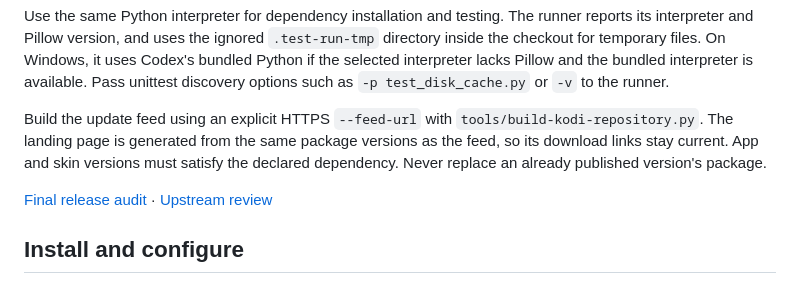
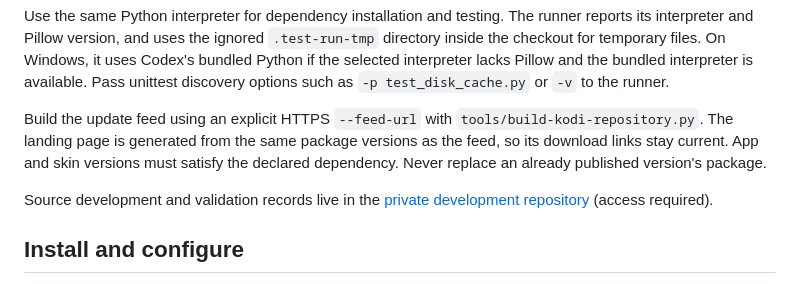
Before and after one commit to daanvb/strem4kodi-repository, a Markdown page: README.md, the part around the change. Rendered like a GitHub page.

Commit message:
docs: replace unavailable development-record links

```diff
--- a/README.md
+++ b/README.md
@@ -27,7 +27,7 @@ Use the same Python interpreter for dependency installation and testing. The run
 
 Build the update feed using an explicit HTTPS `--feed-url` with `tools/build-kodi-repository.py`. The landing page is generated from the same package versions as the feed, so its download links stay current. App and skin versions must satisfy the declared dependency. Never replace an already published version's package.
 
-[Final release audit](docs/release-audit-2026-10-09.md) · [Upstream review](docs/upstream-review.md)
+Source development and validation records live in the [private development repository](https://github.com/daanvb/freeBird-private/tree/strem4kodi) (access required).
 
 ## Install and configure
 
```
